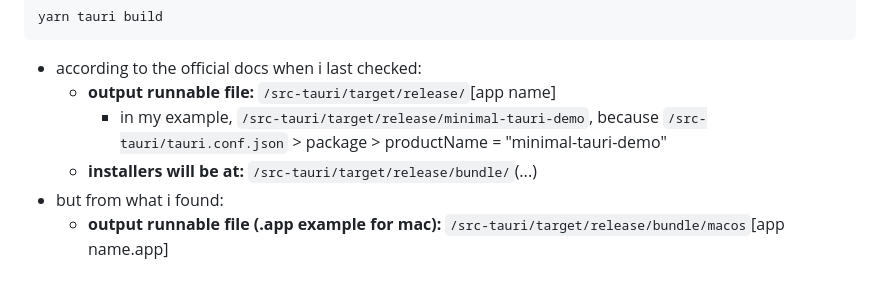
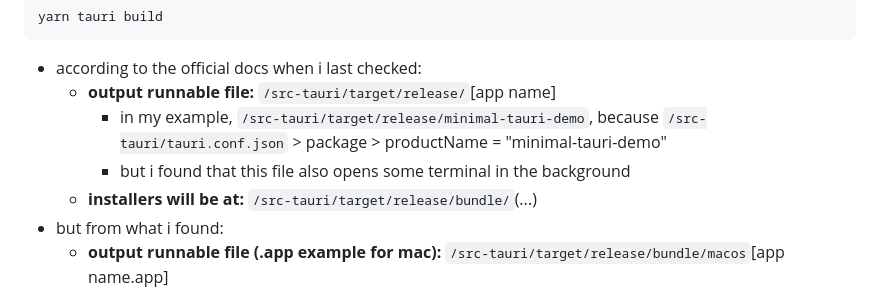
Before and after one commit to hchiam/learning-tauri, a Markdown page: README.md, the part around the change. Rendered like a GitHub page.

Commit message:
note weird cli

```diff
--- a/README.md
+++ b/README.md
@@ -63,6 +63,7 @@ yarn tauri build
 - according to the official docs when i last checked:
   - **output runnable file:** `/src-tauri/target/release/`[app name]
     - in my example, `/src-tauri/target/release/minimal-tauri-demo`, because `/src-tauri/tauri.conf.json` > package > productName = "minimal-tauri-demo"
+    - but i found that this file also opens some terminal in the background
   - **installers will be at:** `/src-tauri/target/release/bundle/`(...)
 - but from what i found:
   - **output runnable file (.app example for mac):** `/src-tauri/target/release/bundle/macos`[app name.app]
```
